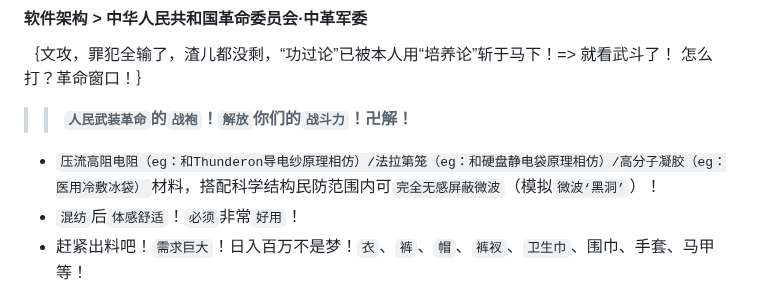
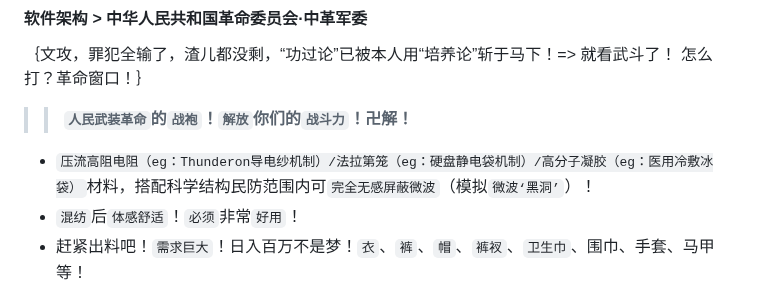
Before and after one commit to mininight/never-say-never, a Markdown page: README.md, the part around the change. GitHub-like rendering.

```diff
--- a/README.md
+++ b/README.md
@@ -9,7 +9,7 @@ Never Say Never
 
 >> **``人民武装革命``的``战袍``！``解放``你们的``战斗力``！卍解！**
 
-* ``压流高阻电阻（eg：和Thunderon导电纱原理相仿）/法拉第笼（eg：和硬盘静电袋原理相仿）/高分子凝胶（eg：医用冷敷冰袋）``材料，搭配科学结构民防范围内可``完全无感屏蔽微波``（模拟``微波‘黑洞’``）！
+* ``压流高阻电阻（eg：Thunderon导电纱机制）/法拉第笼（eg：硬盘静电袋机制）/高分子凝胶（eg：医用冷敷冰袋）``材料，搭配科学结构民防范围内可``完全无感屏蔽微波``（模拟``微波‘黑洞’``）！
 * ``混纺``后``体感舒适``！``必须``非常``好用``！
 * 赶紧出料吧！``需求巨大``！日入百万不是梦！``衣``、``裤``、``帽``、``裤衩``、``卫生巾``、围巾、手套、马甲等！
 
```
